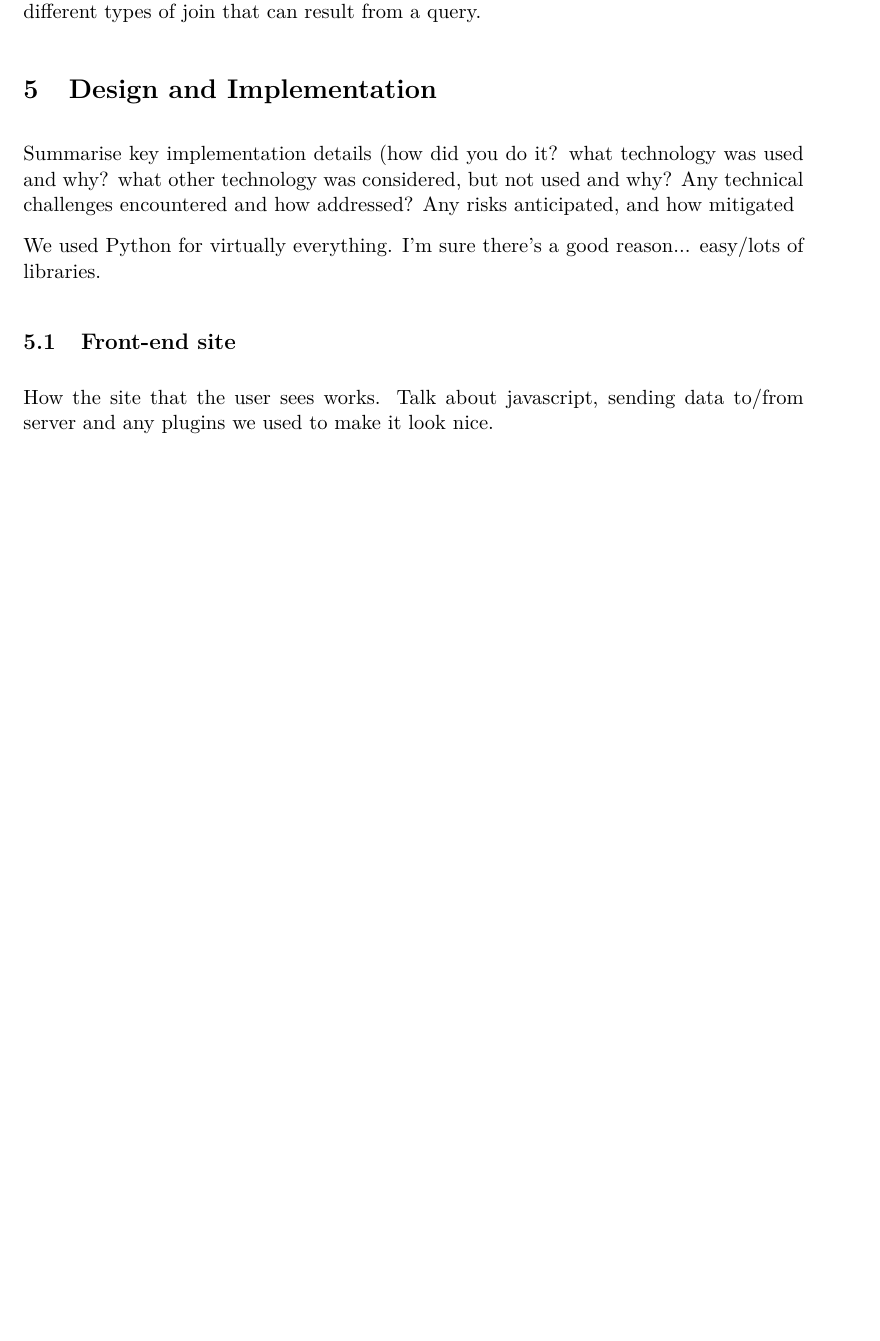
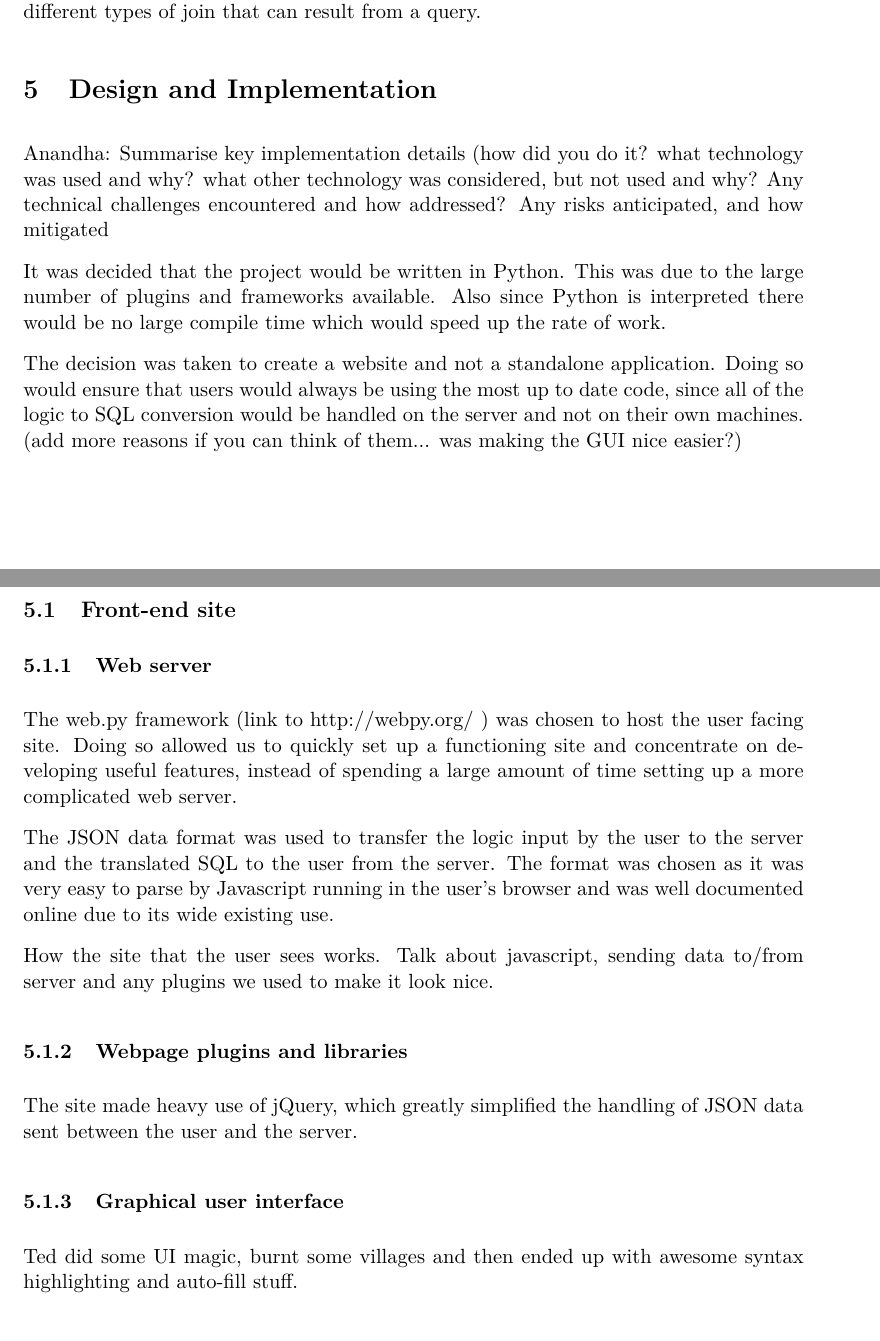
Before and after one commit to Tedworthy/ATLAST, a LaTeX document (report/report.tex): part of page 14 of 22 before the commit and two parts of pages 14 and 16 of 22 after it, the two joined at a grey line, cut so that both start at the same text, the shorter picture padded with empty space. Compiled offline with pdfLaTeX.

Commit message:
Front end site writing

```diff
--- a/report/report.tex
+++ b/report/report.tex
@@ -668,15 +668,41 @@ work on any database and will provide clear error messages.
     \end{figure}
 
 \section{Design and Implementation}
-  Summarise key implementation details (how did you do it? what technology was
+  Anandha: Summarise key implementation details (how did you do it? what technology was
   used and why? what other technology was considered, but not used and why?
   Any technical challenges encountered and how addressed?  Any risks
   anticipated, and how mitigated
 
-  We used Python for virtually everything. I'm sure there's a good
-  reason... easy/lots of libraries.
+  It was decided that the project would be written in Python. This was due to
+  the large number of plugins and frameworks available. Also since Python is
+  interpreted there would be no large compile time which would speed up the rate
+  of work.
+
+  The decision was taken to create a website and not a standalone application.
+  Doing so would ensure that users would always be using the most up to date
+  code, since all of the logic to SQL conversion would be handled on the server
+  and not on their own machines. (add more reasons if you can think of them...
+  was making the GUI nice easier?)
 
   \subsection{Front-end site}
-    How the site that the user sees works. Talk about javascript, sending data
-    to/from server and any plugins we used to make it look nice.
+    \subsubsection{Web server}
+      The web.py framework (link to http://webpy.org/ ) was chosen to host the
+      user facing site. Doing so allowed us to quickly set up a functioning site
+      and concentrate on developing useful features, instead of spending a large
+      amount of time setting up a more complicated web server.
 
+      The JSON data format was used to transfer the logic input by the user to the
+      server and the translated SQL to the user from the server. The format was
+      chosen as it was very easy to parse by Javascript running in the user's
+      browser and was well documented online due to its wide existing use.
+
+      How the site that the user sees works. Talk about javascript, sending data
+      to/from server and any plugins we used to make it look nice.
+
+    \subsubsection{Webpage plugins and libraries}
+      The site made heavy use of jQuery, which greatly simplified the handling
+      of JSON data sent between the user and the server.
+
+    \subsubsection{Graphical user interface}
+      Ted did some UI magic, burnt some villages and then ended up with awesome
+      syntax highlighting and auto-fill stuff.
```
Also changed, not shown: report/report.tex (18 more changed lines).
